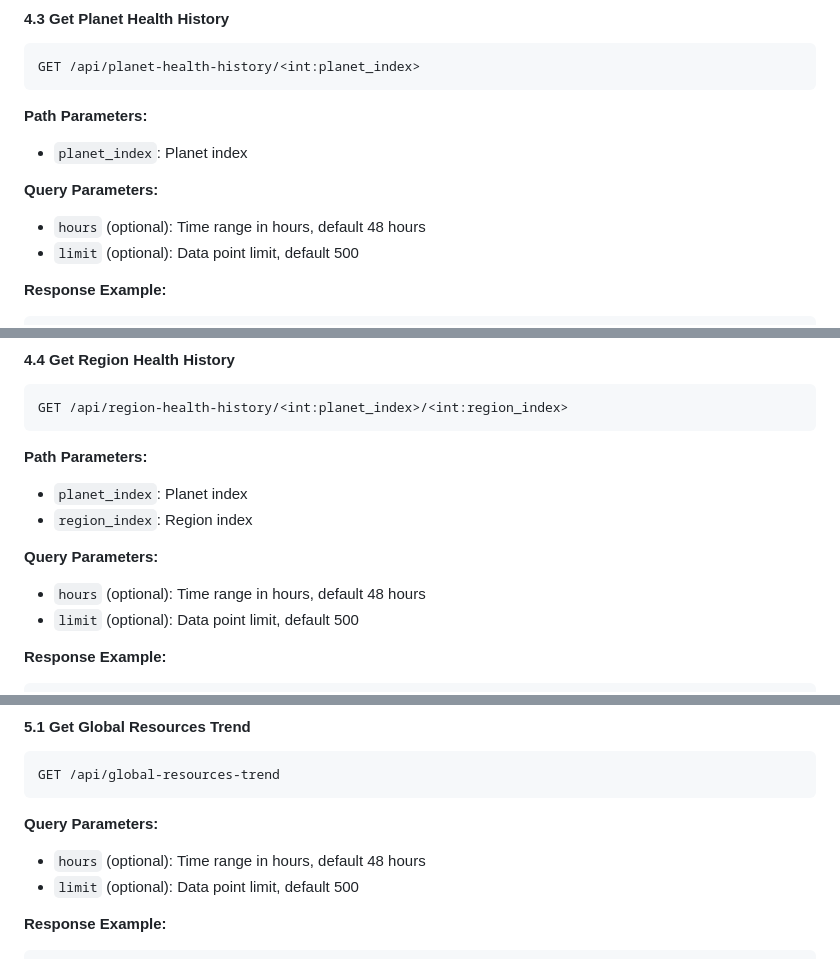
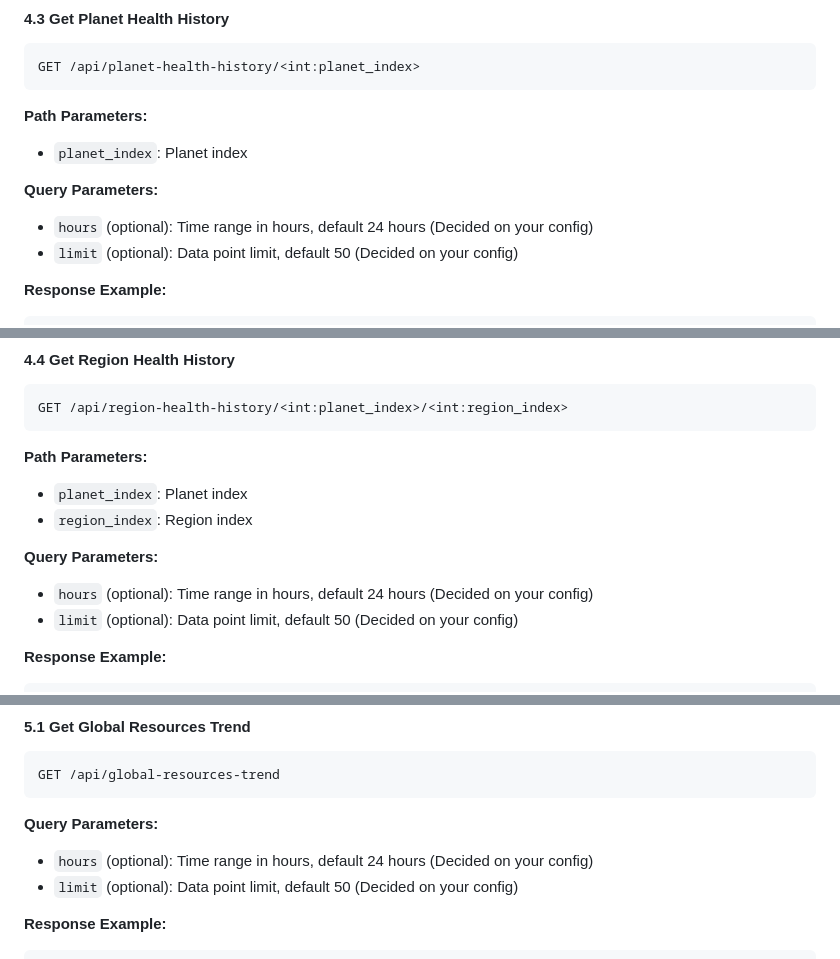
Before and after one commit to YujioNako/Helldivers_2_Data_Recorder, a Markdown page: README.md, 3 parts joined by grey strips. Drawn GitHub-style.

````diff
--- a/README.md
+++ b/README.md
@@ -250,8 +250,8 @@ GET /api/planet-health-history/<int:planet_index>
 - `planet_index`: Planet index
 
 **Query Parameters:**
-- `hours` (optional): Time range in hours, default 48 hours
-- `limit` (optional): Data point limit, default 500
+- `hours` (optional): Time range in hours, default 24 hours (Decided on your config)
+- `limit` (optional): Data point limit, default 50 (Decided on your config)
 
 **Response Example:**
 ```json
@@ -276,8 +276,8 @@ GET /api/region-health-history/<int:planet_index>/<int:region_index>
 - `region_index`: Region index
 
 **Query Parameters:**
-- `hours` (optional): Time range in hours, default 48 hours
-- `limit` (optional): Data point limit, default 500
+- `hours` (optional): Time range in hours, default 24 hours (Decided on your config)
+- `limit` (optional): Data point limit, default 50 (Decided on your config)
 
 **Response Example:**
 ```json
@@ -300,8 +300,8 @@ GET /api/global-resources-trend
 ```
 
 **Query Parameters:**
-- `hours` (optional): Time range in hours, default 48 hours
-- `limit` (optional): Data point limit, default 500
+- `hours` (optional): Time range in hours, default 24 hours (Decided on your config)
+- `limit` (optional): Data point limit, default 50 (Decided on your config)
 
 **Response Example:**
 ```json
````
Also changed, not shown: other parts of README.md (+9 -9 lines).
